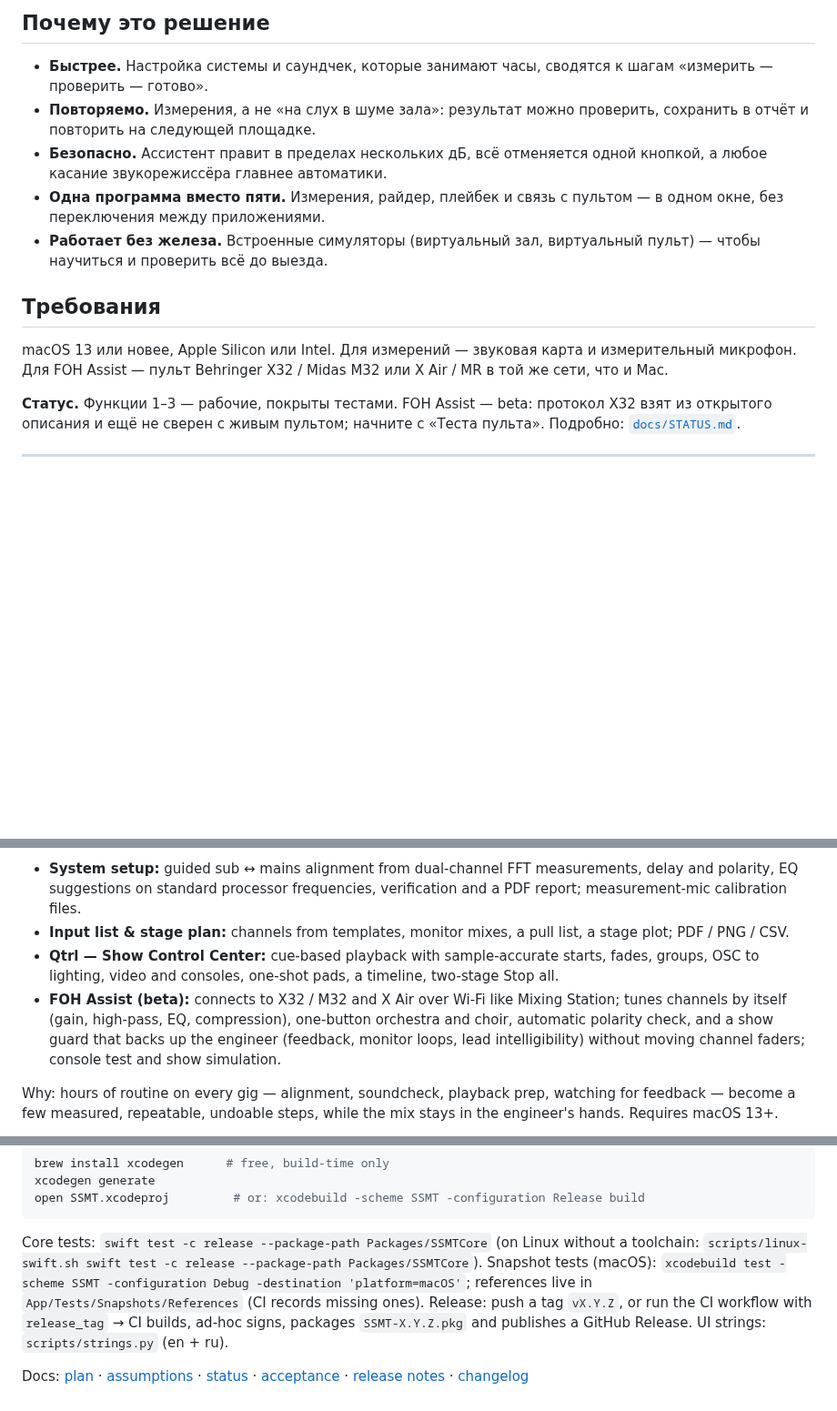
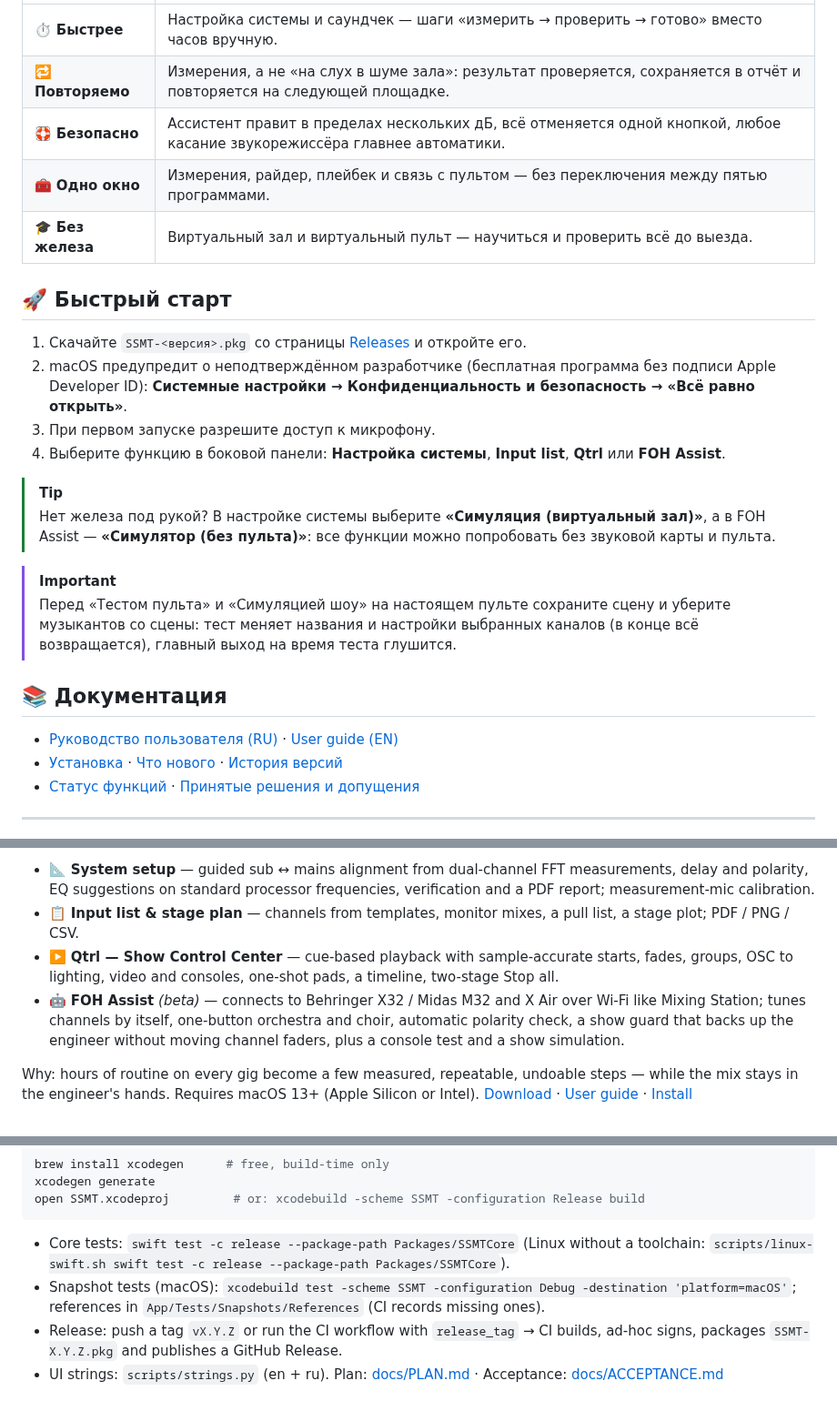
Before and after one commit to wavessevaw/GFG_Decky, a Markdown page: README.md, 3 parts joined by grey strips. Shown at 91% size. Drawn GitHub-style; folded sections open; blank space fills up the shorter version.

````diff
--- a/README.md
+++ b/README.md
@@ -45,19 +72,33 @@ OSC-команды для света, видео и пультов (Resolume, ET
 
-## Почему это решение
+| | |
+|---|---|
+| ⏱️ **Быстрее** | Настройка системы и саундчек — шаги «измерить → проверить → готово» вместо часов вручную. |
+| 🔁 **Повторяемо** | Измерения, а не «на слух в шуме зала»: результат проверяется, сохраняется в отчёт и повторяется на следующей площадке. |
+| 🛟 **Безопасно** | Ассистент правит в пределах нескольких дБ, всё отменяется одной кнопкой, любое касание звукорежиссёра главнее автоматики. |
+| 🧰 **Одно окно** | Измерения, райдер, плейбек и связь с пультом — без переключения между пятью программами. |
+| 🎓 **Без железа** | Виртуальный зал и виртуальный пульт — научиться и проверить всё до выезда. |
 
-- **Быстрее.** Настройка системы и саундчек, которые занимают часы, сводятся к шагам «измерить — проверить — готово».
-- **Повторяемо.** Измерения, а не «на слух в шуме зала»: результат можно проверить, сохранить в отчёт и повторить на следующей площадке.
-- **Безопасно.** Ассистент правит в пределах нескольких дБ, всё отменяется одной кнопкой, а любое касание звукорежиссёра главнее автоматики.
-- **Одна программа вместо пяти.** Измерения, райдер, плейбек и связь с пультом — в одном окне, без переключения между приложениями.
-- **Работает без железа.** Встроенные симуляторы (виртуальный зал, виртуальный пульт) — чтобы научиться и проверить всё до выезда.
+## 🚀 Быстрый старт
 
-## Требования
+1. Скачайте `SSMT-<версия>.pkg` со страницы [Releases](../../releases/latest) и откройте его.
+2. macOS предупредит о неподтверждённом разработчике (бесплатная программа без подписи Apple Developer ID):
+   **Системные настройки → Конфиденциальность и безопасность → «Всё равно открыть»**.
+3. При первом запуске разрешите доступ к микрофону.
+4. Выберите функцию в боковой панели: **Настройка системы**, **Input list**, **Qtrl** или **FOH Assist**.
 
-macOS 13 или новее, Apple Silicon или Intel. Для измерений — звуковая карта и измерительный микрофон.
-Для FOH Assist — пульт Behringer X32 / Midas M32 или X Air / MR в той же сети, что и Mac.
+> [!TIP]
+> Нет железа под рукой? В настройке системы выберите **«Симуляция (виртуальный зал)»**, а в FOH Assist —
+> **«Симулятор (без пульта)»**: все функции можно попробовать без звуковой карты и пульта.
 
-**Статус.** Функции 1–3 — рабочие, покрыты тестами. FOH Assist — beta: протокол X32 взят из открытого описания и ещё не сверен
-с живым пультом; начните с «Теста пульта». Подробно: [`docs/STATUS.md`](docs/STATUS.md).
+> [!IMPORTANT]
+> Перед «Тестом пульта» и «Симуляцией шоу» на настоящем пульте сохраните сцену и уберите музыкантов со сцены:
+> тест меняет названия и настройки выбранных каналов (в конце всё возвращается), главный выход на время теста глушится.
+
+## 📚 Документация
+
+- [Руководство пользователя (RU)](docs/USER_GUIDE.ru.md) · [User guide (EN)](docs/USER_GUIDE.en.md)
+- [Установка](docs/INSTALL.md) · [Что нового](docs/RELEASE_NOTES.md) · [История версий](docs/CHANGELOG.md)
+- [Статус функций](docs/STATUS.md) · [Принятые решения и допущения](docs/ASSUMPTIONS.md)
 
 ---
 
@@ -66,16 +108,16 @@ macOS 13 или новее, Apple Silicon или Intel. Для измерени
 **SSMT is a macOS workstation tool for live sound engineers and system techs: system alignment, input lists,
 show playback and a console assistant in one app.**
 
-- **System setup:** guided sub ↔ mains alignment from dual-channel FFT measurements, delay and polarity, EQ
-  suggestions on standard processor frequencies, verification and a PDF report; measurement-mic calibration files.
-- **Input list & stage plan:** channels from templates, monitor mixes, a pull list, a stage plot; PDF / PNG / CSV.
-- **Qtrl — Show Control Center:** cue-based playback with sample-accurate starts, fades, groups, OSC to lighting,
-  video and consoles, one-shot pads, a timeline, two-stage Stop all.
-- **FOH Assist (beta):** connects to X32 / M32 and X Air over Wi-Fi like Mixing Station; tunes channels by itself
-  (gain, high-pass, EQ, compression), one-button orchestra and choir, automatic polarity check, and a show guard
-  that backs up the engineer (feedback, monitor loops, lead intelligibility) without moving channel faders;
-  console test and show simulation.
+- 📐 **System setup** — guided sub ↔ mains alignment from dual-channel FFT measurements, delay and polarity,
+  EQ suggestions on standard processor frequencies, verification and a PDF report; measurement-mic calibration.
+- 📋 **Input list & stage plan** — channels from templates, monitor mixes, a pull list, a stage plot; PDF / PNG / CSV.
+- ▶️ **Qtrl — Show Control Center** — cue-based playback with sample-accurate starts, fades, groups, OSC to
+  lighting, video and consoles, one-shot pads, a timeline, two-stage Stop all.
+- 🤖 **FOH Assist** *(beta)* — connects to Behringer X32 / Midas M32 and X Air over Wi-Fi like Mixing Station;
+  tunes channels by itself, one-button orchestra and choir, automatic polarity check, a show guard that backs up
+  the engineer without moving channel faders, plus a console test and a show simulation.
 
-Why: hours of routine on every gig — alignment, soundcheck, playback prep, watching for feedback — become a few
-measured, repeatable, undoable steps, while the mix stays in the engineer's hands. Requires macOS 13+.
+Why: hours of routine on every gig become a few measured, repeatable, undoable steps — while the mix stays in
+the engineer's hands. Requires macOS 13+ (Apple Silicon or Intel). [Download](../../releases/latest) ·
+[User guide](docs/USER_GUIDE.en.md) · [Install](docs/INSTALL.md)
 
@@ -97,12 +140,12 @@ xcodegen generate
 open SSMT.xcodeproj         # or: xcodebuild -scheme SSMT -configuration Release build
 ```
 
-Core tests: `swift test -c release --package-path Packages/SSMTCore`
-(on Linux without a toolchain: `scripts/linux-swift.sh swift test -c release --package-path Packages/SSMTCore`).
-Snapshot tests (macOS): `xcodebuild test -scheme SSMT -configuration Debug -destination 'platform=macOS'`;
-references live in `App/Tests/Snapshots/References` (CI records missing ones).
-Release: push a tag `vX.Y.Z`, or run the CI workflow with `release_tag` → CI builds, ad-hoc signs, packages
-`SSMT-X.Y.Z.pkg` and publishes a GitHub Release. UI strings: `scripts/strings.py` (en + ru).
+- Core tests: `swift test -c release --package-path Packages/SSMTCore`
+  (Linux without a toolchain: `scripts/linux-swift.sh swift test -c release --package-path Packages/SSMTCore`).
+- Snapshot tests (macOS): `xcodebuild test -scheme SSMT -configuration Debug -destination 'platform=macOS'`;
+  references in `App/Tests/Snapshots/References` (CI records missing ones).
+- Release: push a tag `vX.Y.Z` or run the CI workflow with `release_tag` → CI builds, ad-hoc signs, packages
+  `SSMT-X.Y.Z.pkg` and publishes a GitHub Release.
+- UI strings: `scripts/strings.py` (en + ru). Plan: [docs/PLAN.md](docs/PLAN.md) · Acceptance: [docs/ACCEPTANCE.md](docs/ACCEPTANCE.md)
 
-Docs: [plan](docs/PLAN.md) · [assumptions](docs/ASSUMPTIONS.md) · [status](docs/STATUS.md) ·
-[acceptance](docs/ACCEPTANCE.md) · [release notes](docs/RELEASE_NOTES.md) · [changelog](docs/CHANGELOG.md)
+</details>
````
Also changed, not shown: other parts of README.md (+62 -33 lines), docs/media/hero.png (added), docs/media/icon.png (added).
